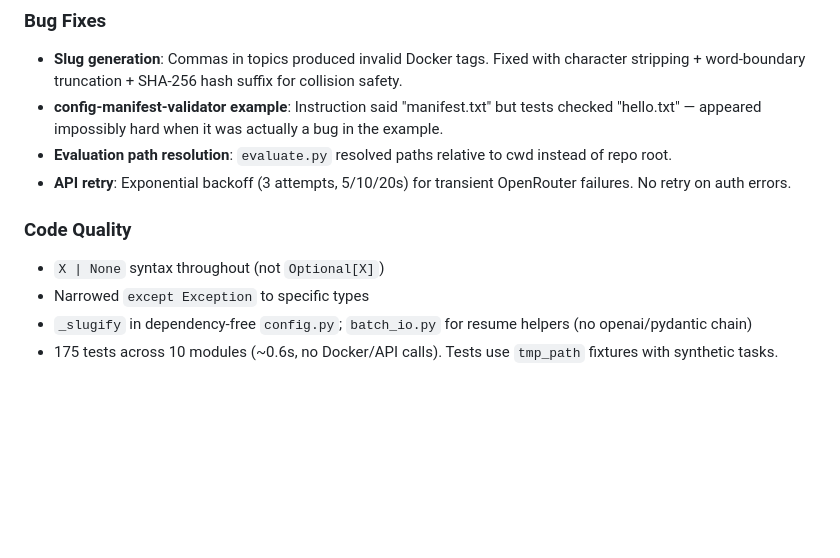
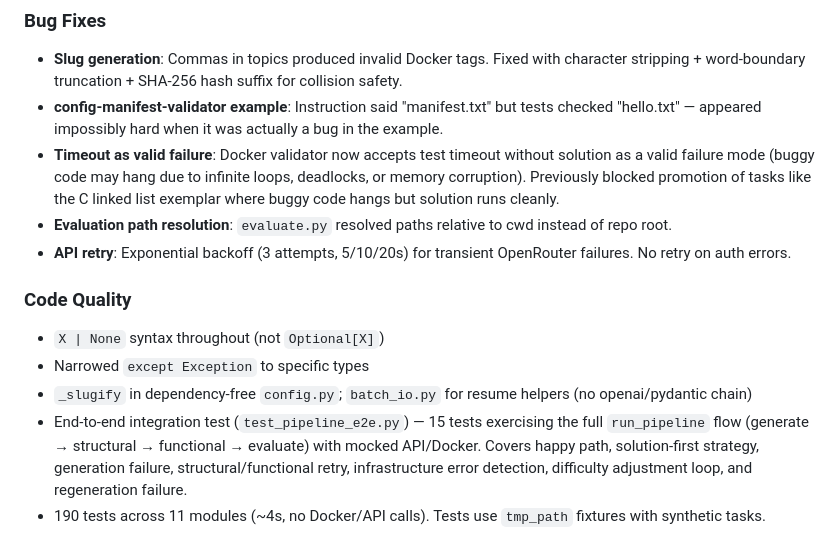
Before and after one commit to h-nryan/aq-work-trial, a Markdown page: CHANGELOG.md, the part around the change. Rendered like a GitHub page; blank space fills up the shorter version.

Commit message:
Document timeout-as-valid-failure in CHANGELOG
Co-Authored-By: Claude Opus 4.6 (1M context) <noreply@anthropic.com>

```diff
--- a/CHANGELOG.md
+++ b/CHANGELOG.md
@@ -121,6 +121,7 @@ The `tb` harness was non-functional out of the box — all early evaluation resu
 
 - **Slug generation**: Commas in topics produced invalid Docker tags. Fixed with character stripping + word-boundary truncation + SHA-256 hash suffix for collision safety.
 - **config-manifest-validator example**: Instruction said "manifest.txt" but tests checked "hello.txt" — appeared impossibly hard when it was actually a bug in the example.
+- **Timeout as valid failure**: Docker validator now accepts test timeout without solution as a valid failure mode (buggy code may hang due to infinite loops, deadlocks, or memory corruption). Previously blocked promotion of tasks like the C linked list exemplar where buggy code hangs but solution runs cleanly.
 - **Evaluation path resolution**: `evaluate.py` resolved paths relative to cwd instead of repo root.
 - **API retry**: Exponential backoff (3 attempts, 5/10/20s) for transient OpenRouter failures. No retry on auth errors.
 
@@ -129,4 +130,5 @@ The `tb` harness was non-functional out of the box — all early evaluation resu
 - `X | None` syntax throughout (not `Optional[X]`)
 - Narrowed `except Exception` to specific types
 - `_slugify` in dependency-free `config.py`; `batch_io.py` for resume helpers (no openai/pydantic chain)
-- 175 tests across 10 modules (~0.6s, no Docker/API calls). Tests use `tmp_path` fixtures with synthetic tasks.
+- End-to-end integration test (`test_pipeline_e2e.py`) — 15 tests exercising the full `run_pipeline` flow (generate → structural → functional → evaluate) with mocked API/Docker. Covers happy path, solution-first strategy, generation failure, structural/functional retry, infrastructure error detection, difficulty adjustment loop, and regeneration failure.
+- 190 tests across 11 modules (~4s, no Docker/API calls). Tests use `tmp_path` fixtures with synthetic tasks.
```
